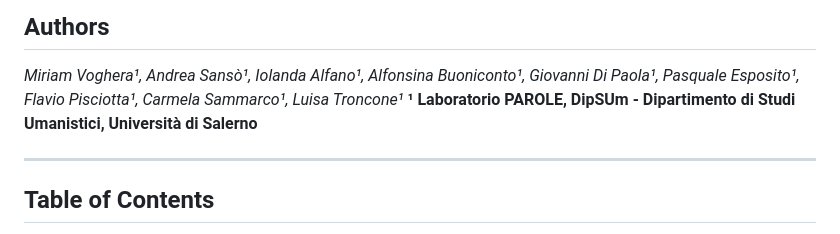
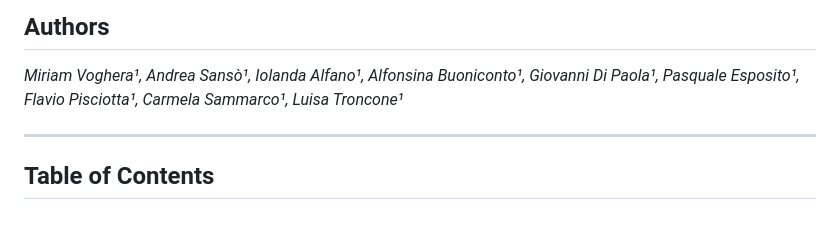
Before and after one commit to LaboratorioPAROLE/cosi, a Markdown page: README.md, the part around the change. Drawn GitHub-style.

```diff
--- a/README.md
+++ b/README.md
@@ -2,7 +2,6 @@
 
 ## Authors
 _Miriam Voghera¹, Andrea Sansò¹, Iolanda Alfano¹, Alfonsina Buoniconto¹, Giovanni Di Paola¹, Pasquale Esposito¹, Flavio Pisciotta¹, Carmela Sammarco¹, Luisa Troncone¹_
-**¹ Laboratorio PAROLE, DipSUm - Dipartimento di Studi Umanistici, Università di Salerno**
 
 ---
 
```
